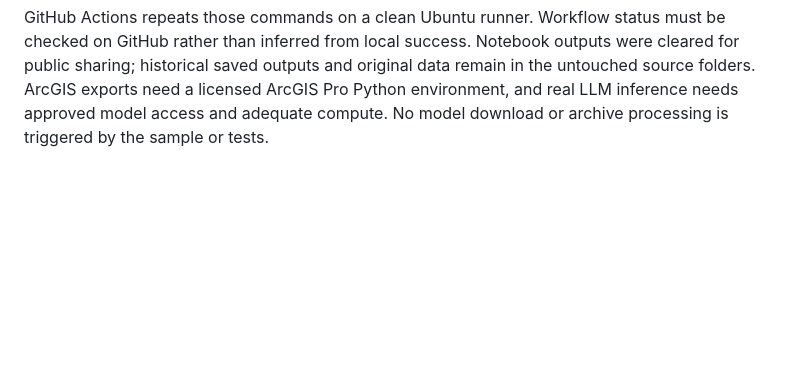
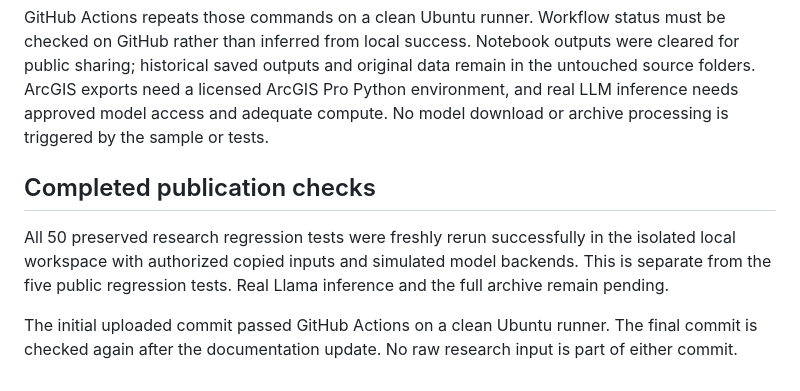
Before and after one commit to Vinay-Vikkranth/twitter-geospatial-nlp, a Markdown page: docs/VERIFICATION.md, the part around the change. Drawn GitHub-style; blank space fills up the shorter version.

````diff
--- a/docs/VERIFICATION.md
+++ b/docs/VERIFICATION.md
@@ -12,3 +12,9 @@ python -m unittest discover -s tests -v
 ```
 
 GitHub Actions repeats those commands on a clean Ubuntu runner. Workflow status must be checked on GitHub rather than inferred from local success. Notebook outputs were cleared for public sharing; historical saved outputs and original data remain in the untouched source folders. ArcGIS exports need a licensed ArcGIS Pro Python environment, and real LLM inference needs approved model access and adequate compute. No model download or archive processing is triggered by the sample or tests.
+
+## Completed publication checks
+
+All 50 preserved research regression tests were freshly rerun successfully in the isolated local workspace with authorized copied inputs and simulated model backends. This is separate from the five public regression tests. Real Llama inference and the full archive remain pending.
+
+The initial uploaded commit passed GitHub Actions on a clean Ubuntu runner. The final commit is checked again after the documentation update. No raw research input is part of either commit.
````
Also changed, not shown: README.md (+8 -0 lines), docs/assets/research-results.png (added), 1 other file.
